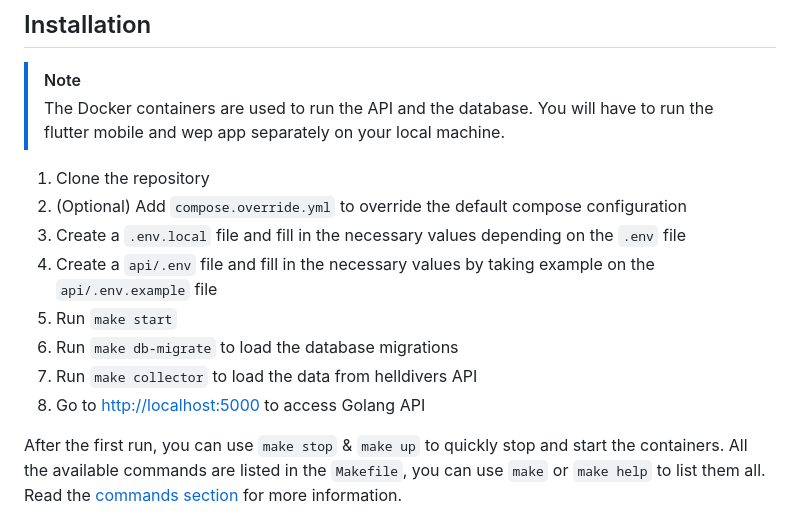
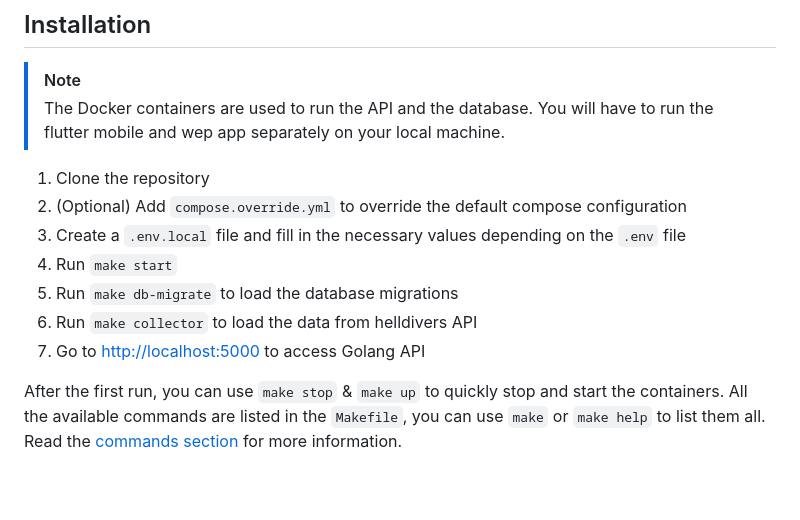
Before and after one commit to Spacelocust/for-democracy, a Markdown page: README.md, the part around the change. GitHub-like rendering; blank space fills up the shorter version.

```diff
--- a/README.md
+++ b/README.md
@@ -123,11 +123,10 @@ A web administration panel to manage the available features in the mobile app.
 1. Clone the repository
 2. (Optional) Add `compose.override.yml` to override the default compose configuration
 3. Create a `.env.local` file and fill in the necessary values depending on the `.env` file
-4. Create a `api/.env` file and fill in the necessary values by taking example on the `api/.env.example` file
-5. Run `make start`
-6. Run `make db-migrate` to load the database migrations
-7. Run `make collector` to load the data from helldivers API
-8. Go to [http://localhost:5000](http://localhost:5000) to access Golang API
+4. Run `make start`
+5. Run `make db-migrate` to load the database migrations
+6. Run `make collector` to load the data from helldivers API
+7. Go to [http://localhost:5000](http://localhost:5000) to access Golang API
 
 After the first run, you can use `make stop` & `make up` to quickly stop and start the containers.
 All the available commands are listed in the `Makefile`, you can use `make` or `make help` to list them all. Read the [commands section](#commands) for more information.
```
